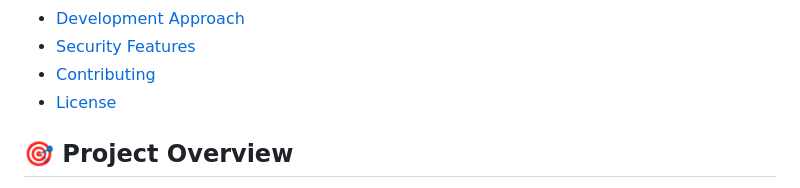
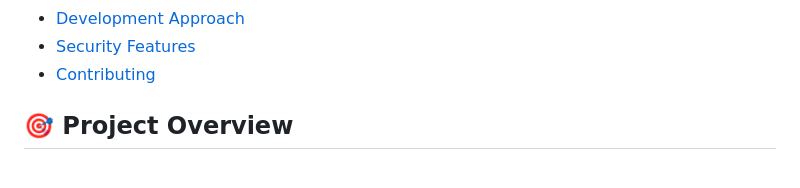
Before and after one commit to nazakun021/cmsc126-study-session-management-system, a Markdown page: README.md, the part around one of its changes. GitHub-like rendering.

```diff
--- a/README.md
+++ b/README.md
@@ -21,7 +16,6 @@ A comprehensive web-based study session management system designed for universit
 - [Development Approach](#-development-approach)
 - [Security Features](#-security-features)
 - [Contributing](#-contributing)
-- [License](#-license)
 
 ## 🎯 Project Overview
 
```
Also changed, not shown: other parts of README.md (+0 -5 lines).
